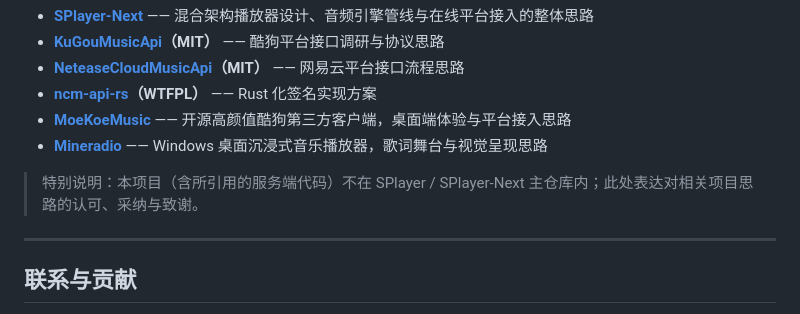
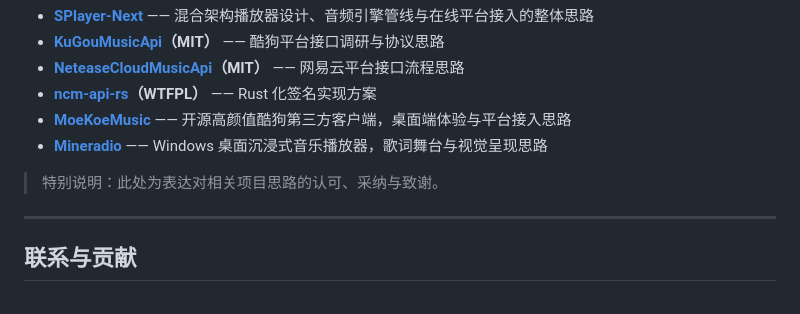
Before and after one commit to BetaStudio2/Archoera-Music, a Markdown page: README.md, the part around the change. GitHub-like rendering.

```diff
--- a/README.md
+++ b/README.md
@@ -285,7 +285,7 @@ flutter run -d linux      # 或 windows / macos
 - **[MoeKoeMusic](https://github.com/MoeKoeMusic/MoeKoeMusic)** —— 开源高颜值酷狗第三方客户端，桌面端体验与平台接入思路
 - **[Mineradio](https://github.com/XxHuberrr/Mineradio)** —— Windows 桌面沉浸式音乐播放器，歌词舞台与视觉呈现思路
 
-> 特别说明：本项目（含所引用的服务端代码）不在 SPlayer / SPlayer-Next 主仓库内；此处表达对相关项目思路的认可、采纳与致谢。
+> 特别说明：此处为表达对相关项目思路的认可、采纳与致谢。
 
 ---
 
```
